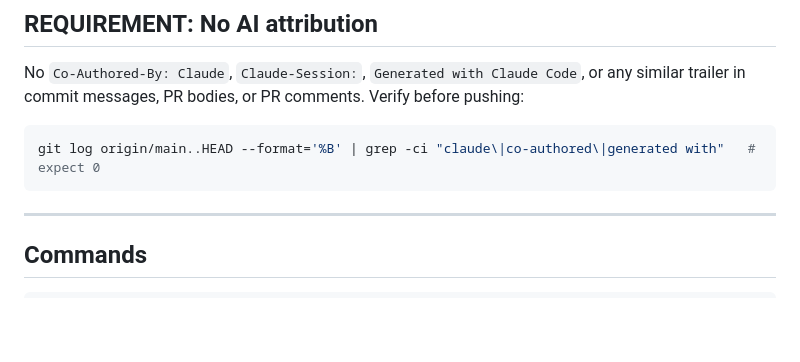
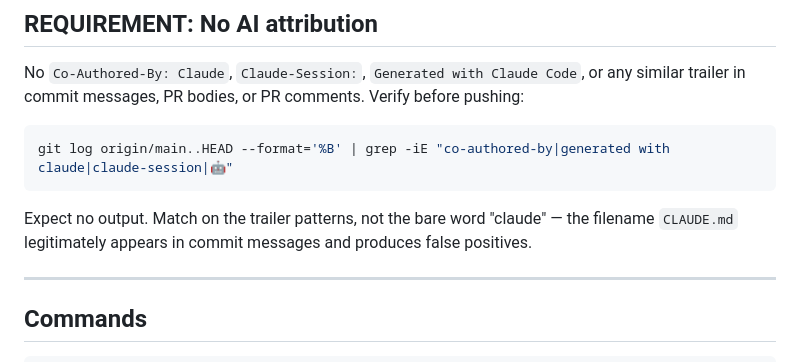
Before and after one commit to Justdan111/proxi-app, a Markdown page: CLAUDE.md, the part around the change. GitHub-like rendering; blank space fills up the shorter version.

Commit message:
docs: match attribution check on trailer patterns, not the bare word
A loose grep flags the filename CLAUDE.md itself and reports false positives.

````diff
--- a/CLAUDE.md
+++ b/CLAUDE.md
@@ -52,8 +52,11 @@ No `Co-Authored-By: Claude`, `Claude-Session:`, `Generated with Claude Code`, or
 similar trailer in commit messages, PR bodies, or PR comments. Verify before pushing:
 
 ```bash
-git log origin/main..HEAD --format='%B' | grep -ci "claude\|co-authored\|generated with"   # expect 0
+git log origin/main..HEAD --format='%B' | grep -iE "co-authored-by|generated with claude|claude-session|🤖"
 ```
+
+Expect no output. Match on the trailer patterns, not the bare word "claude" — the
+filename `CLAUDE.md` legitimately appears in commit messages and produces false positives.
 
 ---
 
````
